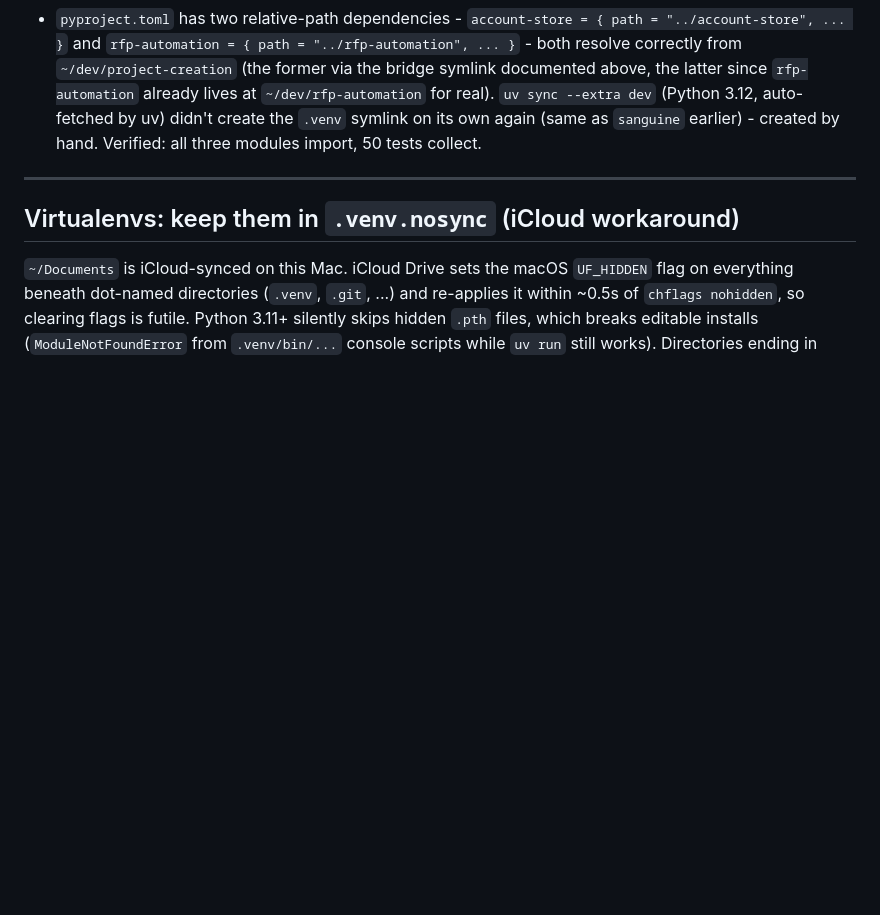
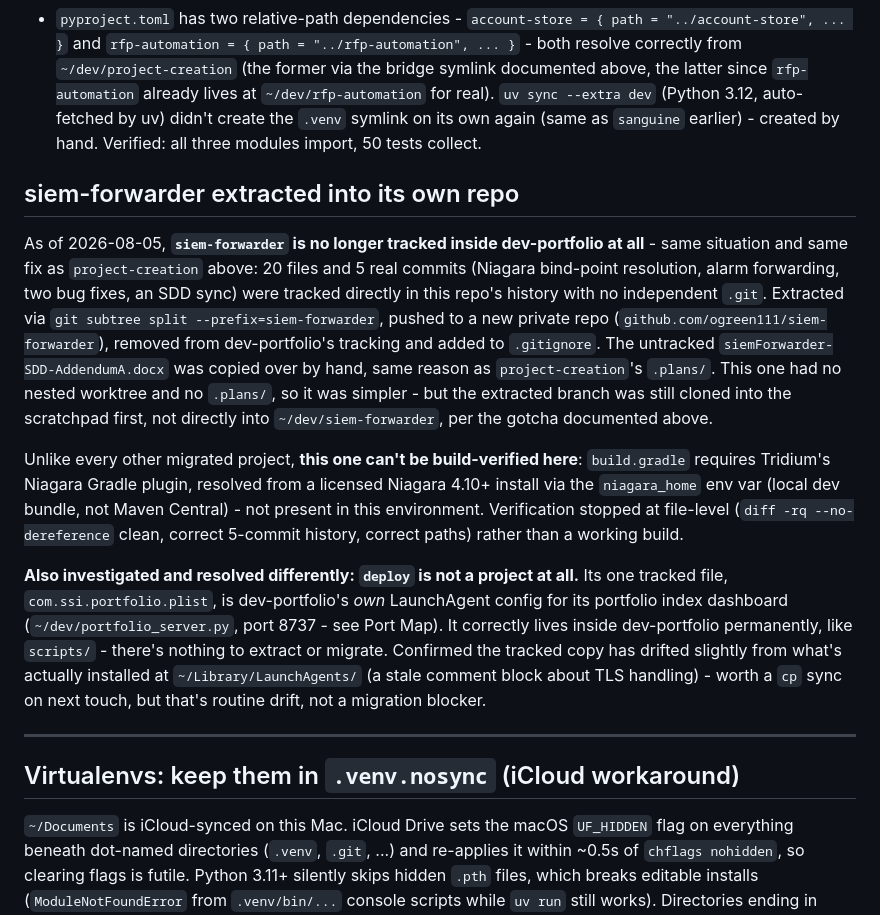
Before and after one commit to ogreen111/dev-portfolio, a Markdown page: CLAUDE.md, the part around the change. Drawn GitHub-style; blank space fills up the shorter version.

Commit message:
Document siem-forwarder's extraction and deploy's non-migration
Records the siem-forwarder extraction (same subtree-split pattern as
project-creation, applied correctly this time - scratchpad first, no
remote mixup). Notes this one can't be build-verified in this environment
since it needs a licensed Niagara SDK via niagara_home. Also documents
investigating deploy/ and confirming it's not an independent project at
all - it's dev-portfolio's own portfolio-dashboard LaunchAgent config,
correctly living here permanently, same as scripts/.

Co-Authored-By: Claude Sonnet 5 <noreply@anthropic.com>

```diff
--- a/CLAUDE.md
+++ b/CLAUDE.md
@@ -455,6 +455,39 @@ properly extracted:
   (same as `sanguine` earlier) - created by hand. Verified: all three
   modules import, 50 tests collect.
 
+## siem-forwarder extracted into its own repo
+
+As of 2026-08-05, **`siem-forwarder` is no longer tracked inside
+dev-portfolio at all** - same situation and same fix as `project-creation`
+above: 20 files and 5 real commits (Niagara bind-point resolution, alarm
+forwarding, two bug fixes, an SDD sync) were tracked directly in this
+repo's history with no independent `.git`. Extracted via `git subtree
+split --prefix=siem-forwarder`, pushed to a new private repo
+(`github.com/ogreen111/siem-forwarder`), removed from dev-portfolio's
+tracking and added to `.gitignore`. The untracked
+`siemForwarder-SDD-AddendumA.docx` was copied over by hand, same reason as
+`project-creation`'s `.plans/`. This one had no nested worktree and no
+`.plans/`, so it was simpler - but the extracted branch was still cloned
+into the scratchpad first, not directly into `~/dev/siem-forwarder`,
+per the gotcha documented above.
+
+Unlike every other migrated project, **this one can't be build-verified
+here**: `build.gradle` requires Tridium's Niagara Gradle plugin, resolved
+from a licensed Niagara 4.10+ install via the `niagara_home` env var
+(local dev bundle, not Maven Central) - not present in this environment.
+Verification stopped at file-level (`diff -rq --no-dereference` clean,
+correct 5-commit history, correct paths) rather than a working build.
+
+**Also investigated and resolved differently: `deploy` is not a
+project at all.** Its one tracked file, `com.ssi.portfolio.plist`, is
+dev-portfolio's *own* LaunchAgent config for its portfolio index dashboard
+(`~/dev/portfolio_server.py`, port 8737 - see Port Map). It correctly
+lives inside dev-portfolio permanently, like `scripts/` - there's nothing
+to extract or migrate. Confirmed the tracked copy has drifted slightly
+from what's actually installed at `~/Library/LaunchAgents/` (a stale
+comment block about TLS handling) - worth a `cp` sync on next touch, but
+that's routine drift, not a migration blocker.
+
 ---
 
 ## Virtualenvs: keep them in `.venv.nosync` (iCloud workaround)
```
